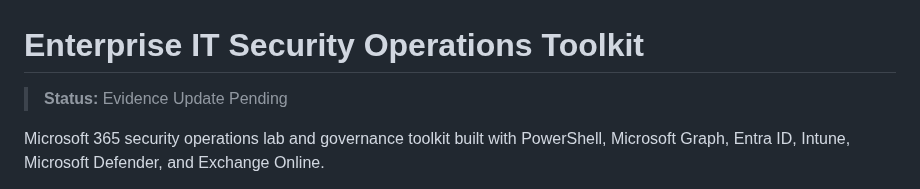
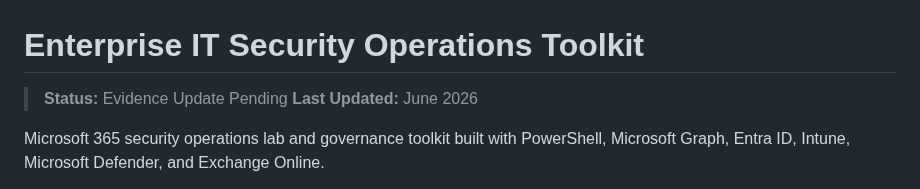
Before and after one commit to rahatislamanik-spec/Enterprise-IT-Security-Operations-Toolkit, a Markdown page: README.md, the part around the change. Drawn GitHub-style.

Commit message:
docs: add Last Updated tag — June 2026

```diff
--- a/README.md
+++ b/README.md
@@ -1,5 +1,6 @@
 # Enterprise IT Security Operations Toolkit
 > **Status:** Evidence Update Pending
+> **Last Updated:** June 2026
 
 Microsoft 365 security operations lab and governance toolkit built with PowerShell, Microsoft Graph, Entra ID, Intune, Microsoft Defender, and Exchange Online.
 
```
